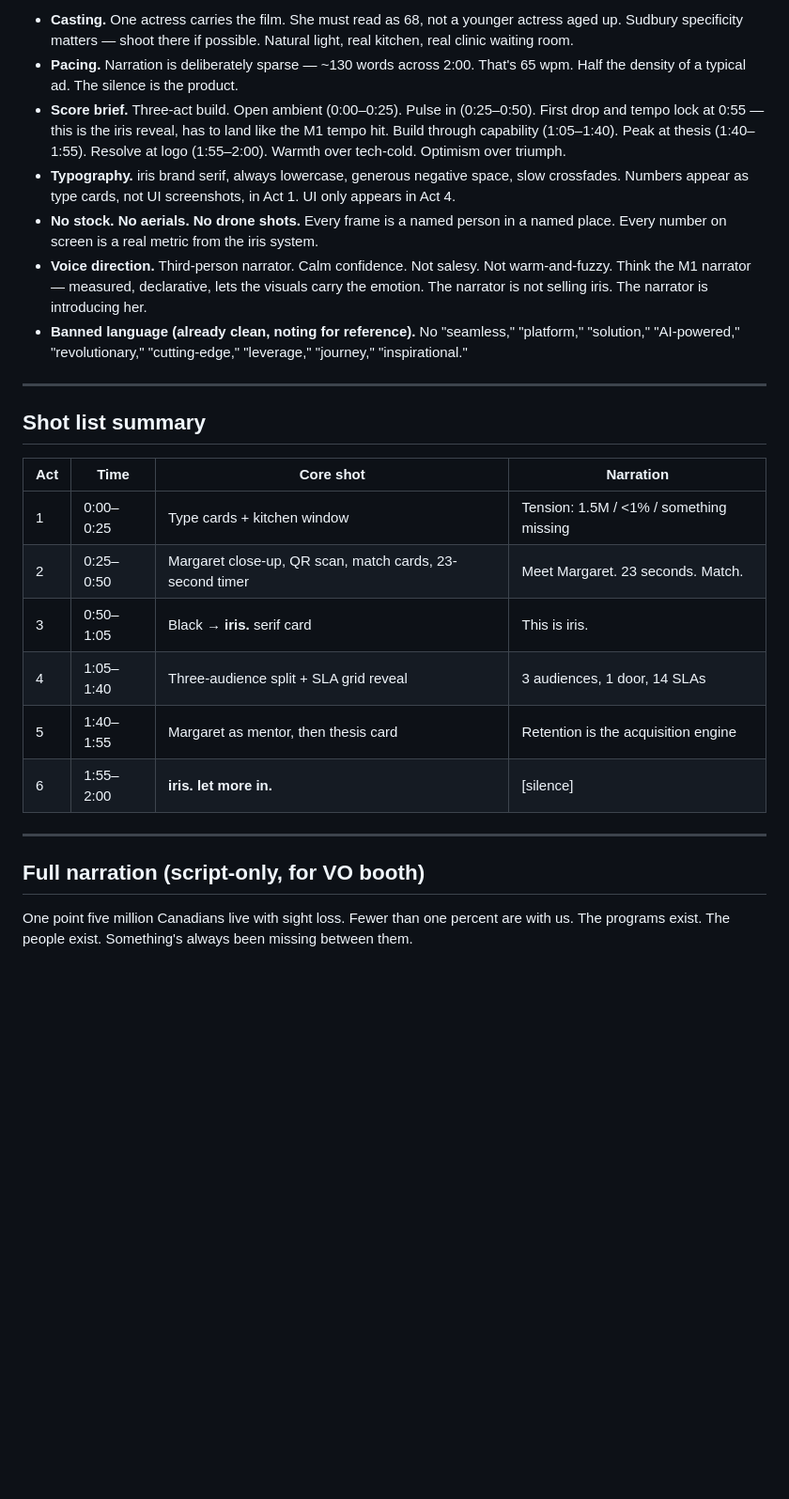
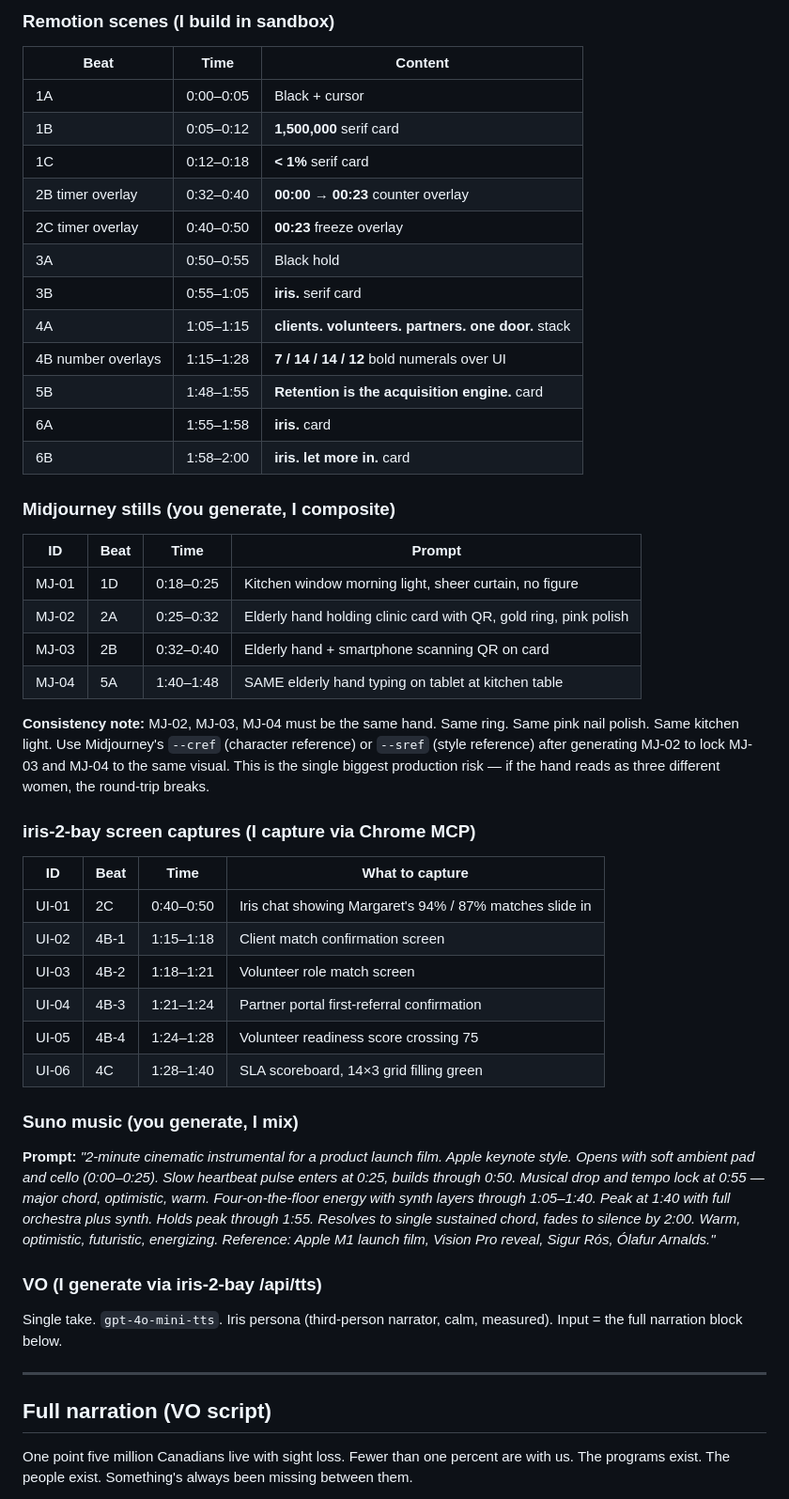
Before and after one commit to Jacobcharendoff/jacobcharendoff-cnib-the-missing-99, a Markdown page: .claude/docs/LAUNCH-FILM-SCRIPT.md, the part around one of its changes. Shown at 94% size. Rendered like a GitHub page; blank space fills up the shorter version.

Commit message:
docs(launch-film): v2 — AI-achievable rewrite (typography + UI + abstract stills, no faces)

```diff
--- a/.claude/docs/LAUNCH-FILM-SCRIPT.md
+++ b/.claude/docs/LAUNCH-FILM-SCRIPT.md
@@ -157,28 +176,54 @@
 
-- **Casting.** One actress carries the film. She must read as 68, not a younger actress aged up. Sudbury specificity matters — shoot there if possible. Natural light, real kitchen, real clinic waiting room.
-- **Pacing.** Narration is deliberately sparse — ~130 words across 2:00. That's 65 wpm. Half the density of a typical ad. The silence is the product.
-- **Score brief.** Three-act build. Open ambient (0:00–0:25). Pulse in (0:25–0:50). First drop and tempo lock at 0:55 — this is the iris reveal, has to land like the M1 tempo hit. Build through capability (1:05–1:40). Peak at thesis (1:40–1:55). Resolve at logo (1:55–2:00). Warmth over tech-cold. Optimism over triumph.
-- **Typography.** iris brand serif, always lowercase, generous negative space, slow crossfades. Numbers appear as type cards, not UI screenshots, in Act 1. UI only appears in Act 4.
-- **No stock. No aerials. No drone shots.** Every frame is a named person in a named place. Every number on screen is a real metric from the iris system.
-- **Voice direction.** Third-person narrator. Calm confidence. Not salesy. Not warm-and-fuzzy. Think the M1 narrator — measured, declarative, lets the visuals carry the emotion. The narrator is not selling iris. The narrator is introducing her.
-- **Banned language (already clean, noting for reference).** No "seamless," "platform," "solution," "AI-powered," "revolutionary," "cutting-edge," "leverage," "journey," "inspirational."
+### Remotion scenes (I build in sandbox)
+
+| Beat | Time | Content |
+|---|---|---|
+| 1A | 0:00–0:05 | Black + cursor |
+| 1B | 0:05–0:12 | **1,500,000** serif card |
+| 1C | 0:12–0:18 | **< 1%** serif card |
+| 2B timer overlay | 0:32–0:40 | **00:00 → 00:23** counter overlay |
+| 2C timer overlay | 0:40–0:50 | **00:23** freeze overlay |
+| 3A | 0:50–0:55 | Black hold |
+| 3B | 0:55–1:05 | **iris.** serif card |
+| 4A | 1:05–1:15 | **clients. volunteers. partners. one door.** stack |
+| 4B number overlays | 1:15–1:28 | **7 / 14 / 14 / 12** bold numerals over UI |
+| 5B | 1:48–1:55 | **Retention is the acquisition engine.** card |
+| 6A | 1:55–1:58 | **iris.** card |
+| 6B | 1:58–2:00 | **iris. let more in.** card |
+
+### Midjourney stills (you generate, I composite)
+
+| ID | Beat | Time | Prompt |
+|---|---|---|---|
+| MJ-01 | 1D | 0:18–0:25 | Kitchen window morning light, sheer curtain, no figure |
+| MJ-02 | 2A | 0:25–0:32 | Elderly hand holding clinic card with QR, gold ring, pink polish |
+| MJ-03 | 2B | 0:32–0:40 | Elderly hand + smartphone scanning QR on card |
+| MJ-04 | 5A | 1:40–1:48 | SAME elderly hand typing on tablet at kitchen table |
+
+**Consistency note:** MJ-02, MJ-03, MJ-04 must be the same hand. Same ring. Same pink nail polish. Same kitchen light. Use Midjourney's `--cref` (character reference) or `--sref` (style reference) after generating MJ-02 to lock MJ-03 and MJ-04 to the same visual. This is the single biggest production risk — if the hand reads as three different women, the round-trip breaks.
+
+### iris-2-bay screen captures (I capture via Chrome MCP)
+
+| ID | Beat | Time | What to capture |
+|---|---|---|---|
+| UI-01 | 2C | 0:40–0:50 | Iris chat showing Margaret's 94% / 87% matches slide in |
+| UI-02 | 4B-1 | 1:15–1:18 | Client match confirmation screen |
+| UI-03 | 4B-2 | 1:18–1:21 | Volunteer role match screen |
+| UI-04 | 4B-3 | 1:21–1:24 | Partner portal first-referral confirmation |
+| UI-05 | 4B-4 | 1:24–1:28 | Volunteer readiness score crossing 75 |
+| UI-06 | 4C | 1:28–1:40 | SLA scoreboard, 14×3 grid filling green |
+
+### Suno music (you generate, I mix)
+
+**Prompt:** *"2-minute cinematic instrumental for a product launch film. Apple keynote style. Opens with soft ambient pad and cello (0:00–0:25). Slow heartbeat pulse enters at 0:25, builds through 0:50. Musical drop and tempo lock at 0:55 — major chord, optimistic, warm. Four-on-the-floor energy with synth layers through 1:05–1:40. Peak at 1:40 with full orchestra plus synth. Holds peak through 1:55. Resolves to single sustained chord, fades to silence by 2:00. Warm, optimistic, futuristic, energizing. Reference: Apple M1 launch film, Vision Pro reveal, Sigur Rós, Ólafur Arnalds."*
+
+### VO (I generate via iris-2-bay /api/tts)
+
+Single take. `gpt-4o-mini-tts`. Iris persona (third-person narrator, calm, measured). Input = the full narration block below.
 
 ---
 
-## Shot list summary
-
-| Act | Time | Core shot | Narration |
-|---|---|---|---|
-| 1 | 0:00–0:25 | Type cards + kitchen window | Tension: 1.5M / <1% / something missing |
-| 2 | 0:25–0:50 | Margaret close-up, QR scan, match cards, 23-second timer | Meet Margaret. 23 seconds. Match. |
-| 3 | 0:50–1:05 | Black → **iris.** serif card | This is iris. |
-| 4 | 1:05–1:40 | Three-audience split + SLA grid reveal | 3 audiences, 1 door, 14 SLAs |
-| 5 | 1:40–1:55 | Margaret as mentor, then thesis card | Retention is the acquisition engine |
-| 6 | 1:55–2:00 | **iris. let more in.** | [silence] |
-
----
-
-## Full narration (script-only, for VO booth)
+## Full narration (VO script)
 
 One point five million Canadians live with sight loss.
 Fewer than one percent are with us.
```
Also changed, not shown: other parts of .claude/docs/LAUNCH-FILM-SCRIPT.md (+47 -17 lines).
